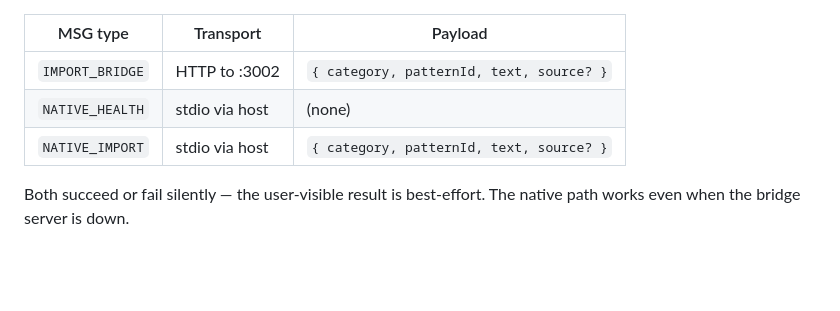
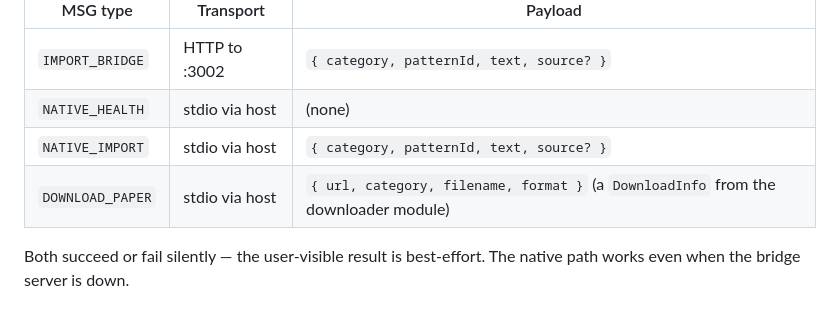
Before and after one commit to Grizaceo/citation-nexus, a Markdown page: agent/README.md, the part around the change. GitHub-like rendering; blank space fills up the shorter version.

```diff
--- a/agent/README.md
+++ b/agent/README.md
@@ -88,6 +88,7 @@ messaging:
 | `IMPORT_BRIDGE` | HTTP to :3002      | `{ category, patternId, text, source? }` |
 | `NATIVE_HEALTH` | stdio via host     | (none)                           |
 | `NATIVE_IMPORT` | stdio via host     | `{ category, patternId, text, source? }` |
+| `DOWNLOAD_PAPER` | stdio via host    | `{ url, category, filename, format }` (a `DownloadInfo` from the downloader module) |
 
 Both succeed or fail silently — the user-visible result is best-effort.
 The native path works even when the bridge server is down.
```
Also changed, not shown: README.md (+4 -4 lines), docs/ARCHITECTURE.md (+34 -0 lines).
